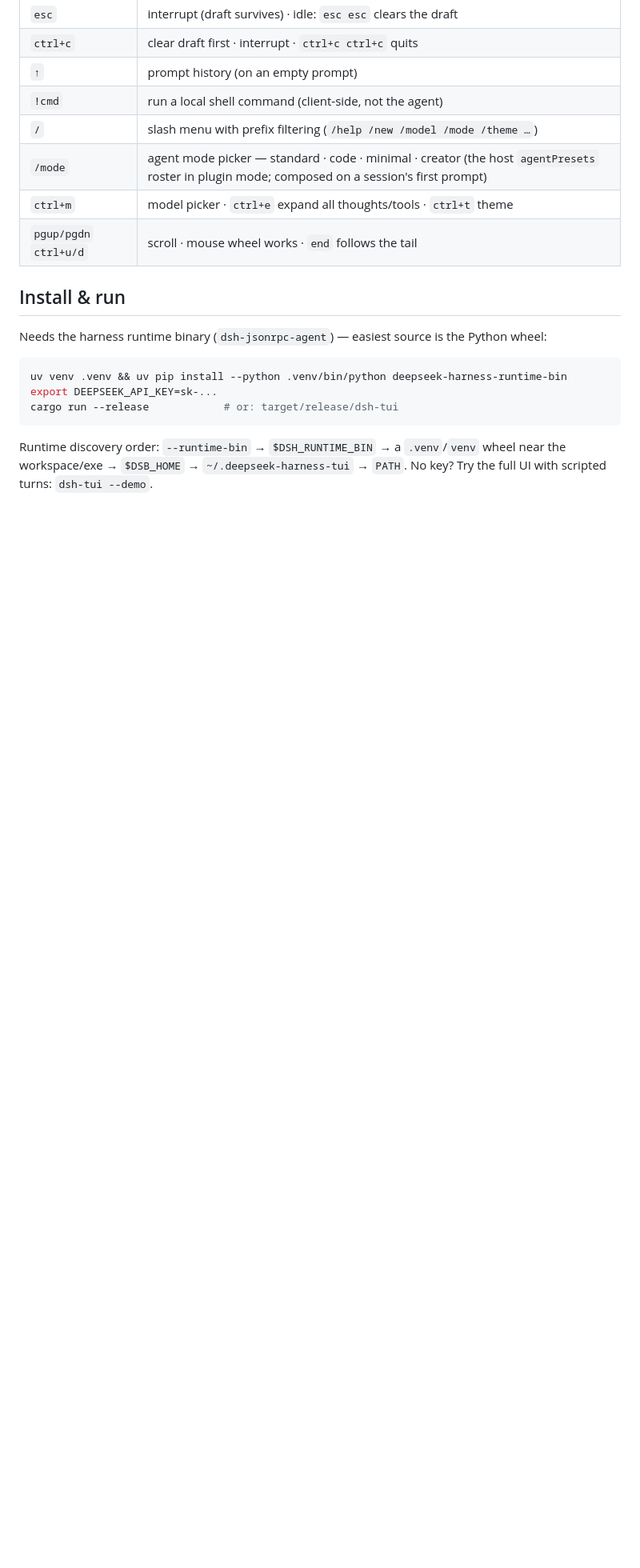
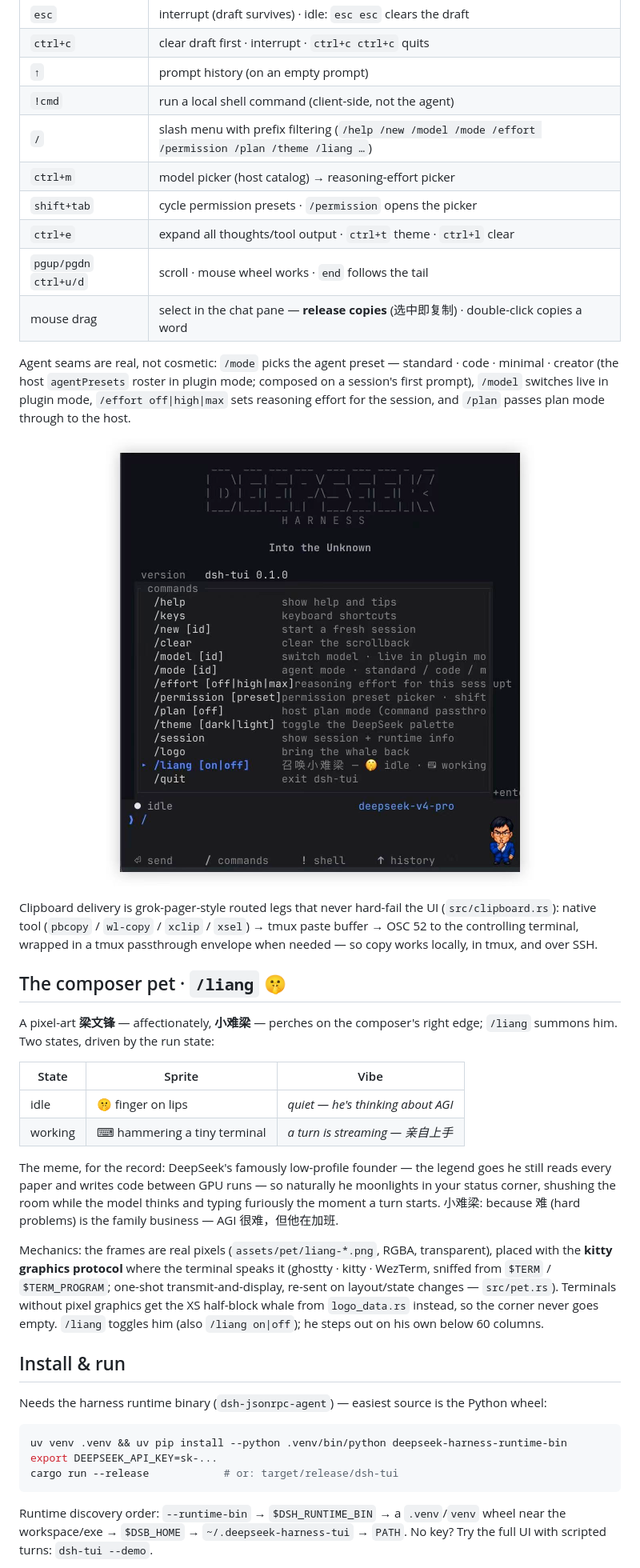
Before and after one commit to openma-ai/Martty, a Markdown page: README.md, the part around one of its changes. Shown at 80% size. Rendered like a GitHub page; pictures changed too: assets/screenshots/commands.jpg (added); blank space fills up the shorter version.

```diff
--- a/README.md
+++ b/README.md
@@ -42,10 +36,55 @@ token usage incl. cache hits, turn end reasons, and runtime state.
 | `ctrl+c` | clear draft first · interrupt · `ctrl+c ctrl+c` quits |
 | `↑` | prompt history (on an empty prompt) |
 | `!cmd` | run a local shell command (client-side, not the agent) |
-| `/` | slash menu with prefix filtering (`/help /new /model /mode /theme …`) |
-| `/mode` | agent mode picker — standard · code · minimal · creator (the host `agentPresets` roster in plugin mode; composed on a session's first prompt) |
-| `ctrl+m` | model picker · `ctrl+e` expand all thoughts/tools · `ctrl+t` theme |
+| `/` | slash menu with prefix filtering (`/help /new /model /mode /effort /permission /plan /theme /liang …`) |
+| `ctrl+m` | model picker (host catalog) → reasoning-effort picker |
+| `shift+tab` | cycle permission presets · `/permission` opens the picker |
+| `ctrl+e` | expand all thoughts/tool output · `ctrl+t` theme · `ctrl+l` clear |
 | `pgup/pgdn` `ctrl+u/d` | scroll · mouse wheel works · `end` follows the tail |
+| mouse drag | select in the chat pane — **release copies** (选中即复制) · double-click copies a word |
+
+Agent seams are real, not cosmetic: `/mode` picks the agent preset —
+standard · code · minimal · creator (the host `agentPresets` roster in
+plugin mode; composed on a session's first prompt), `/model` switches live
+in plugin mode, `/effort off|high|max` sets reasoning effort for the
+session, and `/plan` passes plan mode through to the host.
+
+<p align="center">
+  <img src="assets/screenshots/commands.jpg" width="536"
+       alt="slash menu on a narrow terminal — /liang highlighted, the pet listening" />
+</p>
+
+Clipboard delivery is grok-pager-style routed legs that never hard-fail the
+UI (`src/clipboard.rs`): native tool (`pbcopy` / `wl-copy` / `xclip` /
+`xsel`) → tmux paste buffer → OSC 52 to the controlling terminal, wrapped in
+a tmux passthrough envelope when needed — so copy works locally, in tmux,
+and over SSH.
+
+## The composer pet · `/liang` 🤫
+
+A pixel-art **梁文锋** — affectionately, **小难梁** — perches on the
+composer's right edge; `/liang` summons him. Two states, driven by the run
+state:
+
+| State | Sprite | Vibe |
+|---|---|---|
+| idle | 🤫 finger on lips | *quiet — he's thinking about AGI* |
+| working | ⌨︎ hammering a tiny terminal | *a turn is streaming — 亲自上手* |
+
+The meme, for the record: DeepSeek's famously low-profile founder — the
+legend goes he still reads every paper and writes code between GPU runs —
+so naturally he moonlights in your status corner, shushing the room while
+the model thinks and typing furiously the moment a turn starts. 小难梁:
+because 难 (hard problems) is the family business — AGI 很难，但他在加班.
+
+Mechanics: the frames are real pixels (`assets/pet/liang-*.png`, RGBA,
+transparent), placed with the **kitty graphics protocol** where the terminal
+speaks it (ghostty · kitty · WezTerm, sniffed from `$TERM` /
+`$TERM_PROGRAM`; one-shot transmit-and-display, re-sent on layout/state
+changes — `src/pet.rs`). Terminals without pixel graphics get the XS
+half-block whale from `logo_data.rs` instead, so the corner never goes
+empty. `/liang` toggles him (also `/liang on|off`); he steps out on his own
+below 60 columns.
 
 ## Install & run
 
```
Also changed, not shown: other parts of README.md (+37 -24 lines), assets/promo/DESIGN.md (added, +41 -0 lines), assets/promo/social-preview.png (added), assets/screenshots/banner.jpg (added), assets/screenshots/plugin-turn.jpg (added), 1 other file.
